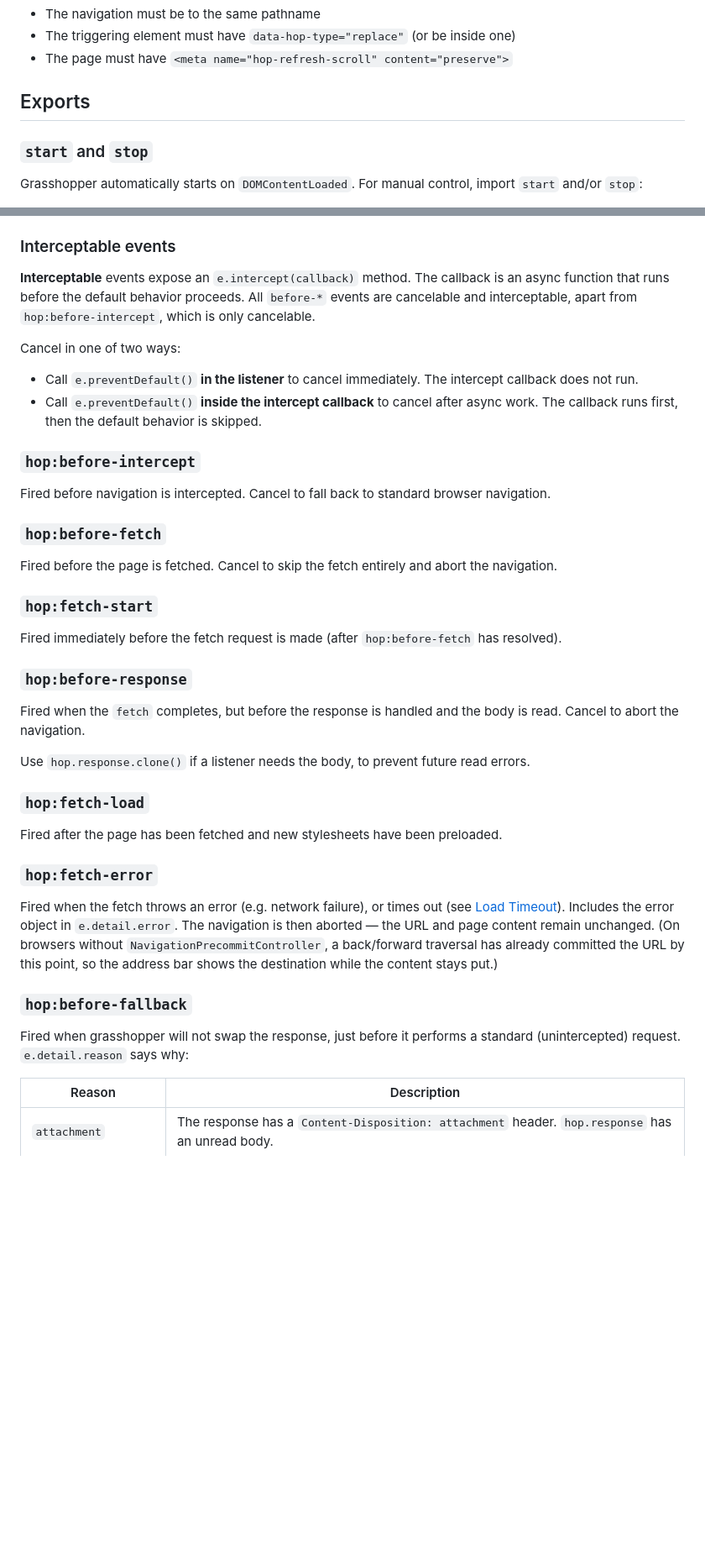
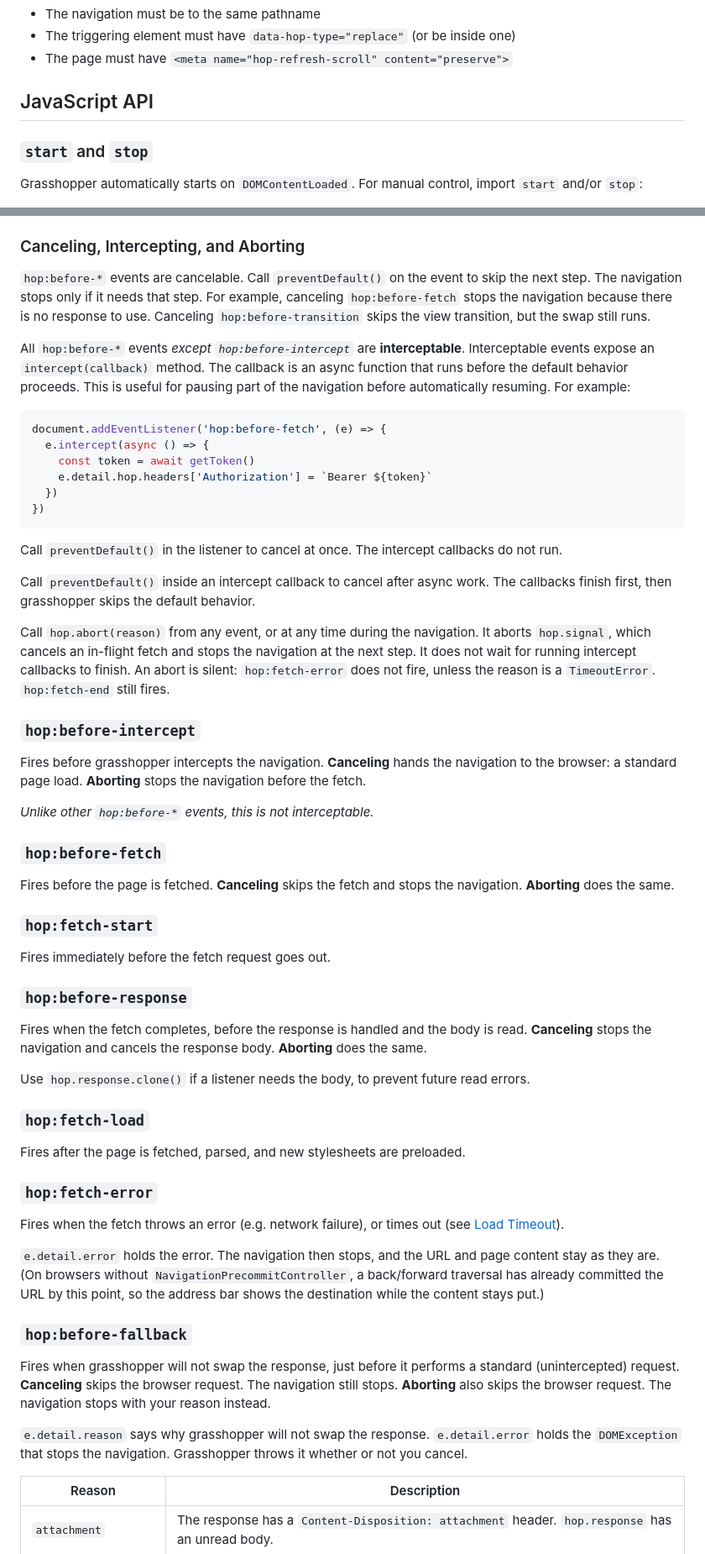
Before and after one commit to domchristie/grasshopper, a Markdown page: README.md, 2 parts joined by grey strips. Shown at 84% size. Rendered like a GitHub page; blank space fills up the shorter version.

````diff
--- a/README.md
+++ b/README.md
@@ -94,7 +94,7 @@ This is useful for filtering, sorting, or making changes in-place.
 - The triggering element must have `data-hop-type="replace"` (or be inside one)
 - The page must have `<meta name="hop-refresh-scroll" content="preserve">`
 
-## Exports
+## JavaScript API
 
 ### `start` and `stop`
 
@@ -154,44 +154,70 @@ All events include a [`hop`](#hop-object) object in their `detail`.
 - [`hop:load`](#hopload)
 - [`hop:after-transition`](#hopafter-transition)
 
-### Interceptable events
+### Canceling, Intercepting, and Aborting
 
-**Interceptable** events expose an `e.intercept(callback)` method. The callback is an async function that runs before the default behavior proceeds. All `before-*` events are cancelable and interceptable, apart from `hop:before-intercept`, which is only cancelable.
+`hop:before-*` events are cancelable. Call `preventDefault()` on the event to skip the next step. The navigation stops only if it needs that step. For example, canceling `hop:before-fetch` stops the navigation because there is no response to use. Canceling `hop:before-transition` skips the view transition, but the swap still runs.
 
-Cancel in one of two ways:
+All `hop:before-*` events _except `hop:before-intercept`_ are **interceptable**. Interceptable events expose an `intercept(callback)` method. The callback is an async function that runs before the default behavior proceeds. This is useful for pausing part of the navigation before automatically resuming. For example:
 
-- Call `e.preventDefault()` **in the listener** to cancel immediately. The intercept callback does not run.
-- Call `e.preventDefault()` **inside the intercept callback** to cancel after async work. The callback runs first, then the default behavior is skipped.
+```js
+document.addEventListener('hop:before-fetch', (e) => {
+  e.intercept(async () => {
+    const token = await getToken()
+    e.detail.hop.headers['Authorization'] = `Bearer ${token}`
+  })
+})
+```
+
+Call `preventDefault()` in the listener to cancel at once. The intercept callbacks do not run.
+
+Call `preventDefault()` inside an intercept callback to cancel after async work. The callbacks finish first, then grasshopper skips the default behavior.
+
+Call `hop.abort(reason)` from any event, or at any time during the navigation. It aborts `hop.signal`, which cancels an in-flight fetch and stops the navigation at the next step. It does not wait for running intercept callbacks to finish. An abort is silent: `hop:fetch-error` does not fire, unless the reason is a `TimeoutError`. `hop:fetch-end` still fires.
 
 ### `hop:before-intercept`
 
-Fired before navigation is intercepted. Cancel to fall back to standard browser navigation.
+Fires before grasshopper intercepts the navigation.
+**Canceling** hands the navigation to the browser: a standard page load.
+**Aborting** stops the navigation before the fetch.
+
+_Unlike other `hop:before-*` events, this is not interceptable._
 
 ### `hop:before-fetch`
 
-Fired before the page is fetched. Cancel to skip the fetch entirely and abort the navigation.
+Fires before the page is fetched.
+**Canceling** skips the fetch and stops the navigation.
+**Aborting** does the same.
 
 ### `hop:fetch-start`
 
-Fired immediately before the fetch request is made (after `hop:before-fetch` has resolved).
+Fires immediately before the fetch request goes out.
 
 ### `hop:before-response`
 
-Fired when the `fetch` completes, but before the response is handled and the body is read. Cancel to abort the navigation.
+Fires when the fetch completes, before the response is handled and the body is read.
+**Canceling** stops the navigation and cancels the response body.
+**Aborting** does the same.
 
 Use `hop.response.clone()` if a listener needs the body, to prevent future read errors.
 
 ### `hop:fetch-load`
 
-Fired after the page has been fetched and new stylesheets have been preloaded.
+Fires after the page is fetched, parsed, and new stylesheets are preloaded.
 
 ### `hop:fetch-error`
 
-Fired when the fetch throws an error (e.g. network failure), or times out (see [Load Timeout](#load-timeout)). Includes the error object in `e.detail.error`. The navigation is then aborted — the URL and page content remain unchanged. (On browsers without `NavigationPrecommitController`, a back/forward traversal has already committed the URL by this point, so the address bar shows the destination while the content stays put.)
+Fires when the fetch throws an error (e.g. network failure), or times out (see [Load Timeout](#load-timeout)).
+
+`e.detail.error` holds the error. The navigation then stops, and the URL and page content stay as they are. (On browsers without `NavigationPrecommitController`, a back/forward traversal has already committed the URL by this point, so the address bar shows the destination while the content stays put.)
 
 ### `hop:before-fallback`
 
-Fired when grasshopper will not swap the response, just before it performs a standard (unintercepted) request. `e.detail.reason` says why:
+Fires when grasshopper will not swap the response, just before it performs a standard (unintercepted) request.
+**Canceling** skips the browser request. The navigation still stops.
+**Aborting** also skips the browser request. The navigation stops with your reason instead.
+
+`e.detail.reason` says why grasshopper will not swap the response. `e.detail.error` holds the `DOMException` that stops the navigation. Grasshopper throws it whether or not you cancel.
 
 | Reason | Description |
 |--------|-------------|
````
Also changed, not shown: other parts of README.md (+23 -14 lines).
